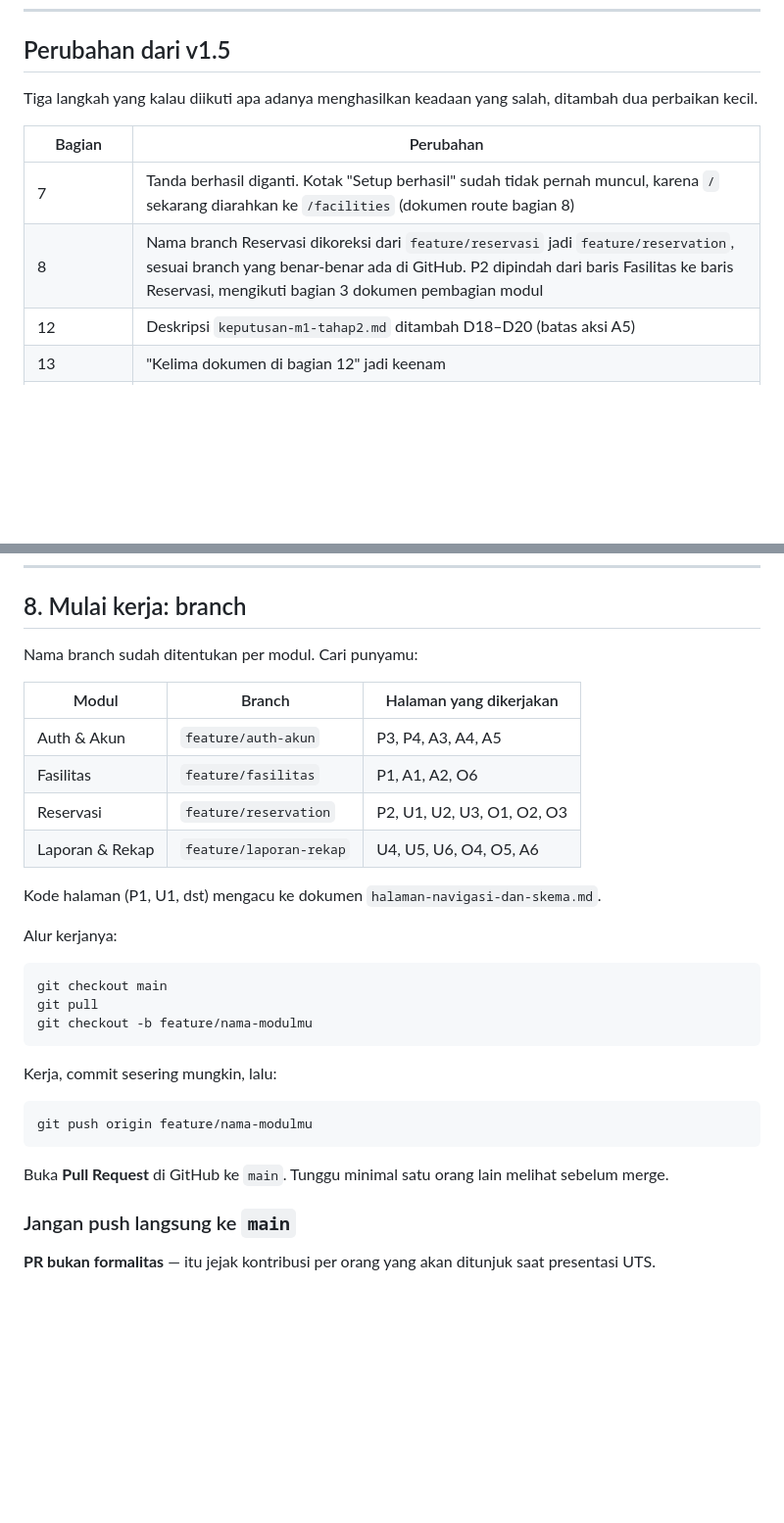
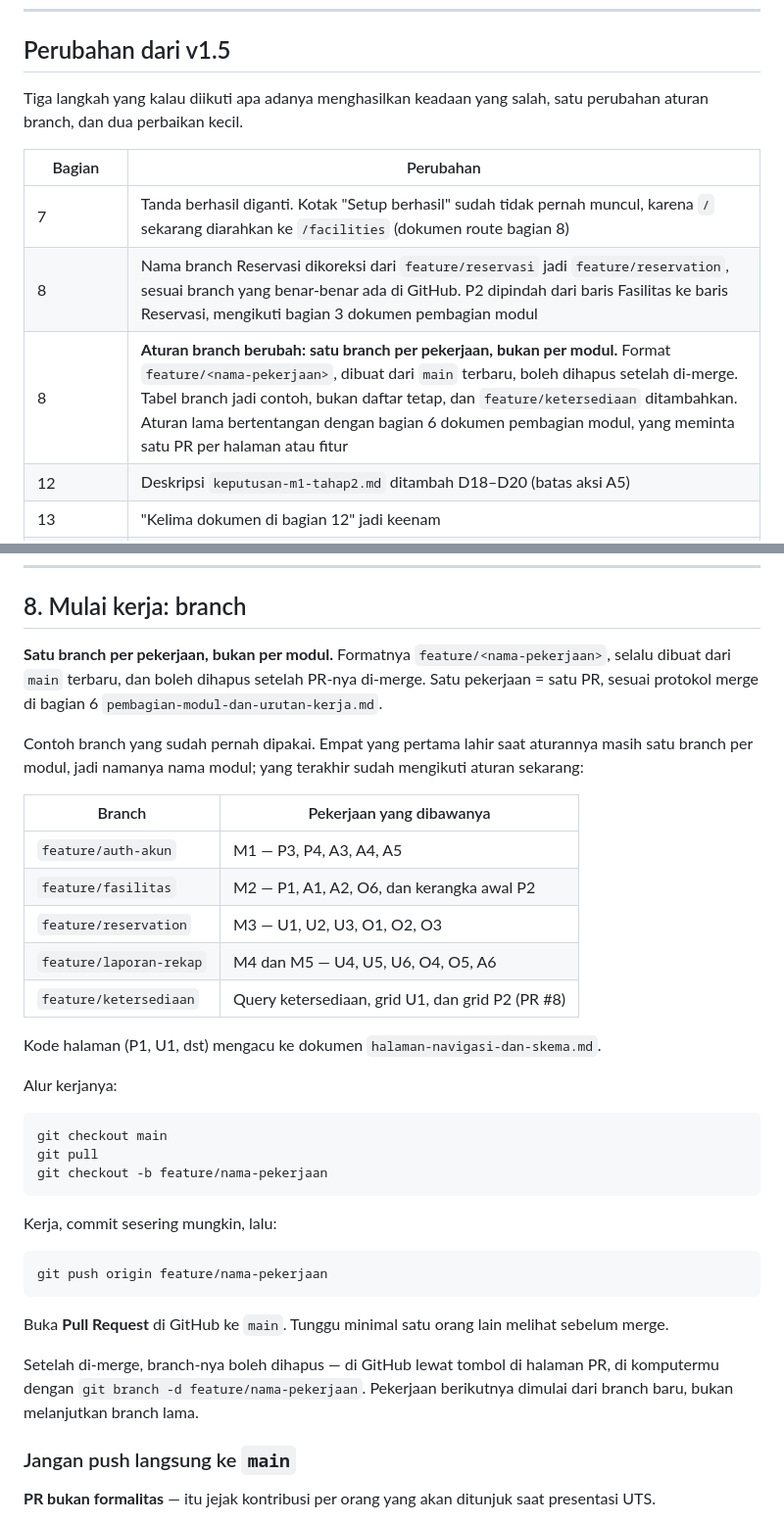
Before and after one commit to PPK-06/reservasi-fasilitas-kampus, a Markdown page: docs/onboarding-tim.md, 2 parts joined by grey strips. Shown at 98% size. Rendered like a GitHub page; blank space fills up the shorter version.

Commit message:
docs: samakan aturan branch dan rapikan klaim validasi P2

````diff
--- a/docs/onboarding-tim.md
+++ b/docs/onboarding-tim.md
@@ -11,12 +11,13 @@ Baca sampai habis sebelum mulai. Kalau ada langkah yang gagal, lapor di grup —
 
 ## Perubahan dari v1.5
 
-Tiga langkah yang kalau diikuti apa adanya menghasilkan keadaan yang salah, ditambah dua perbaikan kecil.
+Tiga langkah yang kalau diikuti apa adanya menghasilkan keadaan yang salah, satu perubahan aturan branch, dan dua perbaikan kecil.
 
 | Bagian | Perubahan |
 |---|---|
 | 7 | Tanda berhasil diganti. Kotak "Setup berhasil" sudah tidak pernah muncul, karena `/` sekarang diarahkan ke `/facilities` (dokumen route bagian 8) |
 | 8 | Nama branch Reservasi dikoreksi dari `feature/reservasi` jadi `feature/reservation`, sesuai branch yang benar-benar ada di GitHub. P2 dipindah dari baris Fasilitas ke baris Reservasi, mengikuti bagian 3 dokumen pembagian modul |
+| 8 | **Aturan branch berubah: satu branch per pekerjaan, bukan per modul.** Format `feature/<nama-pekerjaan>`, dibuat dari `main` terbaru, boleh dihapus setelah di-merge. Tabel branch jadi contoh, bukan daftar tetap, dan `feature/ketersediaan` ditambahkan. Aturan lama bertentangan dengan bagian 6 dokumen pembagian modul, yang meminta satu PR per halaman atau fitur |
 | 12 | Deskripsi `keputusan-m1-tahap2.md` ditambah D18–D20 (batas aksi A5) |
 | 13 | "Kelima dokumen di bagian 12" jadi keenam |
 | Ringkasan cepat | `php artisan migrate` diganti `php artisan migrate:fresh --seed`, sama dengan bagian 6. Versi lama menghasilkan database kosong |
@@ -286,14 +287,17 @@ Hentikan server dengan Ctrl+C.
 
 ## 8. Mulai kerja: branch
 
-Nama branch sudah ditentukan per modul. Cari punyamu:
+**Satu branch per pekerjaan, bukan per modul.** Formatnya `feature/<nama-pekerjaan>`, selalu dibuat dari `main` terbaru, dan boleh dihapus setelah PR-nya di-merge. Satu pekerjaan = satu PR, sesuai protokol merge di bagian 6 `pembagian-modul-dan-urutan-kerja.md`.
 
-| Modul | Branch | Halaman yang dikerjakan |
-|---|---|---|
-| Auth & Akun | `feature/auth-akun` | P3, P4, A3, A4, A5 |
-| Fasilitas | `feature/fasilitas` | P1, A1, A2, O6 |
-| Reservasi | `feature/reservation` | P2, U1, U2, U3, O1, O2, O3 |
-| Laporan & Rekap | `feature/laporan-rekap` | U4, U5, U6, O4, O5, A6 |
+Contoh branch yang sudah pernah dipakai. Empat yang pertama lahir saat aturannya masih satu branch per modul, jadi namanya nama modul; yang terakhir sudah mengikuti aturan sekarang:
+
+| Branch | Pekerjaan yang dibawanya |
+|---|---|
+| `feature/auth-akun` | M1 — P3, P4, A3, A4, A5 |
+| `feature/fasilitas` | M2 — P1, A1, A2, O6, dan kerangka awal P2 |
+| `feature/reservation` | M3 — U1, U2, U3, O1, O2, O3 |
+| `feature/laporan-rekap` | M4 dan M5 — U4, U5, U6, O4, O5, A6 |
+| `feature/ketersediaan` | Query ketersediaan, grid U1, dan grid P2 (PR #8) |
 
 Kode halaman (P1, U1, dst) mengacu ke dokumen `halaman-navigasi-dan-skema.md`.
 
@@ -302,16 +306,18 @@ Alur kerjanya:
 ```bash
 git checkout main
 git pull
-git checkout -b feature/nama-modulmu
+git checkout -b feature/nama-pekerjaan
 ```
 
 Kerja, commit sesering mungkin, lalu:
 
 ```bash
-git push origin feature/nama-modulmu
+git push origin feature/nama-pekerjaan
 ```
 
 Buka **Pull Request** di GitHub ke `main`. Tunggu minimal satu orang lain melihat sebelum merge.
+
+Setelah di-merge, branch-nya boleh dihapus — di GitHub lewat tombol di halaman PR, di komputermu dengan `git branch -d feature/nama-pekerjaan`. Pekerjaan berikutnya dimulai dari branch baru, bukan melanjutkan branch lama.
 
 ### Jangan push langsung ke `main`
 
````
Also changed, not shown: docs/halaman-navigasi-dan-skema.md (+4 -2 lines), docs/pembagian-modul-dan-urutan-kerja.md (+2 -1 lines).
